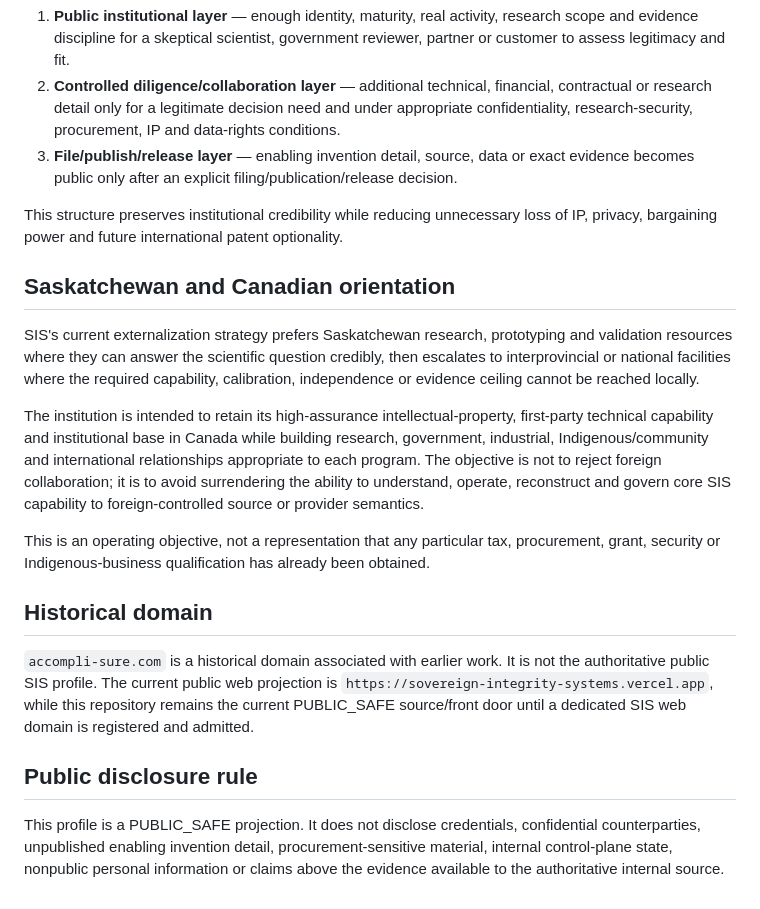
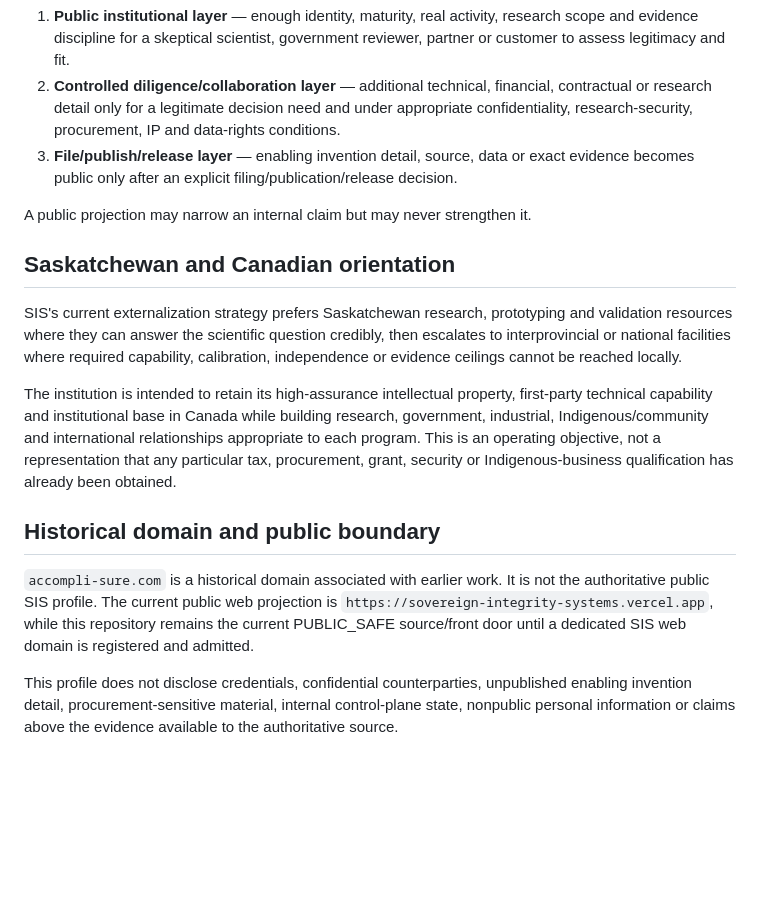
Before and after one commit to sovereignintegritysystems/Sovereign-Integrity-Systems, a Markdown page: INSTITUTIONAL_PROFILE.md, the part around one of its changes. Rendered like a GitHub page; blank space fills up the shorter version.

```diff
--- a/INSTITUTIONAL_PROFILE.md
+++ b/INSTITUTIONAL_PROFILE.md
@@ -118,20 +89,16 @@ The current institutional strategy is deliberately neither opaque nor fully open
 2. **Controlled diligence/collaboration layer** — additional technical, financial, contractual or research detail only for a legitimate decision need and under appropriate confidentiality, research-security, procurement, IP and data-rights conditions.
 3. **File/publish/release layer** — enabling invention detail, source, data or exact evidence becomes public only after an explicit filing/publication/release decision.
 
-This structure preserves institutional credibility while reducing unnecessary loss of IP, privacy, bargaining power and future international patent optionality.
+A public projection may narrow an internal claim but may never strengthen it.
 
 ## Saskatchewan and Canadian orientation
 
-SIS's current externalization strategy prefers Saskatchewan research, prototyping and validation resources where they can answer the scientific question credibly, then escalates to interprovincial or national facilities where the required capability, calibration, independence or evidence ceiling cannot be reached locally.
+SIS's current externalization strategy prefers Saskatchewan research, prototyping and validation resources where they can answer the scientific question credibly, then escalates to interprovincial or national facilities where required capability, calibration, independence or evidence ceilings cannot be reached locally.
 
-The institution is intended to retain its high-assurance intellectual-property, first-party technical capability and institutional base in Canada while building research, government, industrial, Indigenous/community and international relationships appropriate to each program. The objective is not to reject foreign collaboration; it is to avoid surrendering the ability to understand, operate, reconstruct and govern core SIS capability to foreign-controlled source or provider semantics.
+The institution is intended to retain its high-assurance intellectual property, first-party technical capability and institutional base in Canada while building research, government, industrial, Indigenous/community and international relationships appropriate to each program. This is an operating objective, not a representation that any particular tax, procurement, grant, security or Indigenous-business qualification has already been obtained.
 
-This is an operating objective, not a representation that any particular tax, procurement, grant, security or Indigenous-business qualification has already been obtained.
-
-## Historical domain
+## Historical domain and public boundary
 
 `accompli-sure.com` is a historical domain associated with earlier work. It is not the authoritative public SIS profile. The current public web projection is `https://sovereign-integrity-systems.vercel.app`, while this repository remains the current PUBLIC_SAFE source/front door until a dedicated SIS web domain is registered and admitted.
 
-## Public disclosure rule
-
-This profile is a PUBLIC_SAFE projection. It does not disclose credentials, confidential counterparties, unpublished enabling invention detail, procurement-sensitive material, internal control-plane state, nonpublic personal information or claims above the evidence available to the authoritative internal source.
+This profile does not disclose credentials, confidential counterparties, unpublished enabling invention detail, procurement-sensitive material, internal control-plane state, nonpublic personal information or claims above the evidence available to the authoritative source.
```
Also changed, not shown: other parts of INSTITUTIONAL_PROFILE.md (+15 -44 lines).
